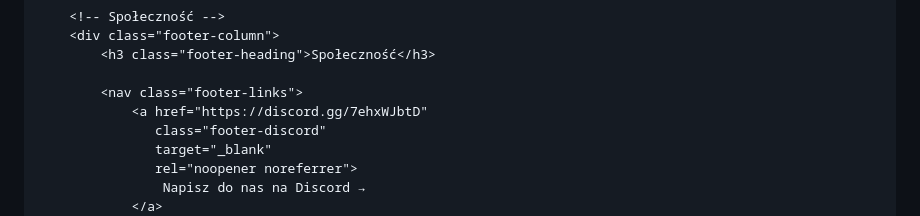
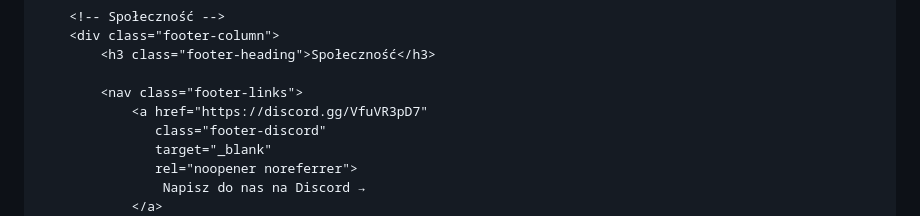
Before and after one commit to Martialis01/Ameba-sTribeShop.github.io, a Markdown page: README.md, the part around the change. Rendered like a GitHub page.

Commit message:
Update Discord link in README.md

```diff
--- a/README.md
+++ b/README.md
@@ -100,7 +100,7 @@
             <h3 class="footer-heading">Społeczność</h3>
 
             <nav class="footer-links">
-                <a href="https://discord.gg/7ehxWJbtD"
+                <a href="https://discord.gg/VfuVR3pD7"
                    class="footer-discord"
                    target="_blank"
                    rel="noopener noreferrer">
```
